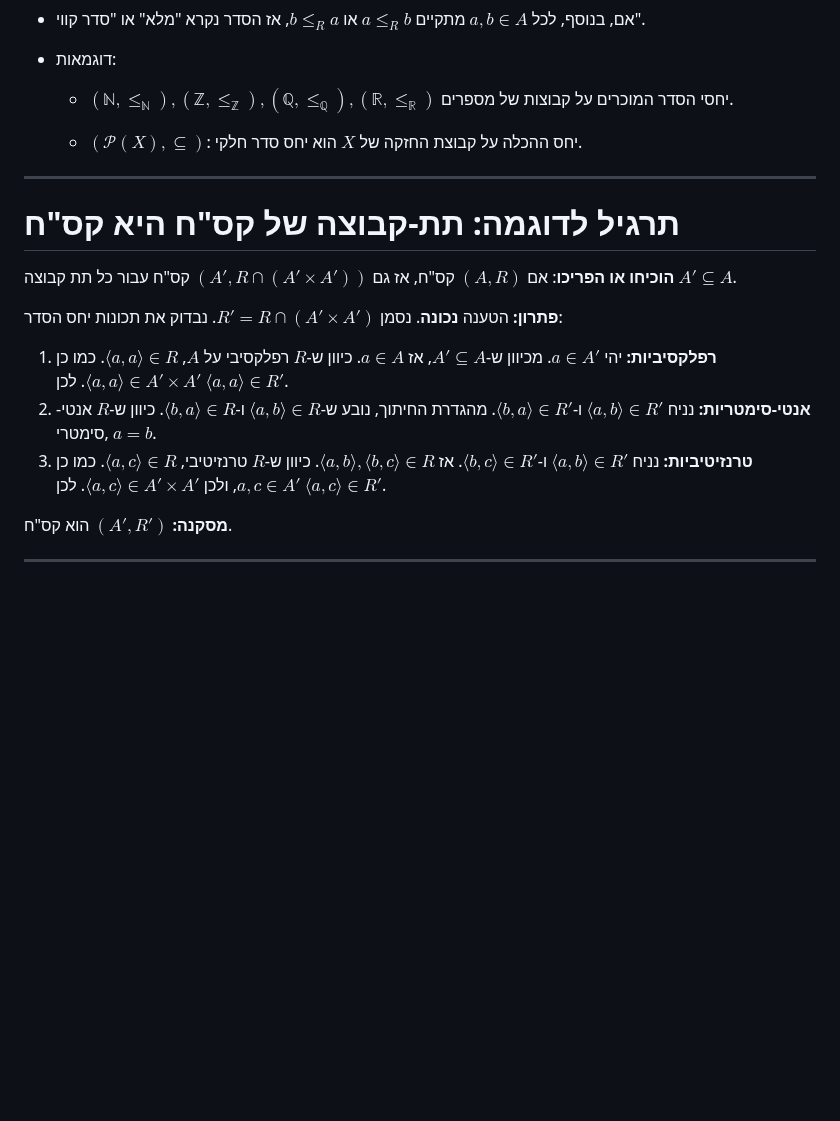
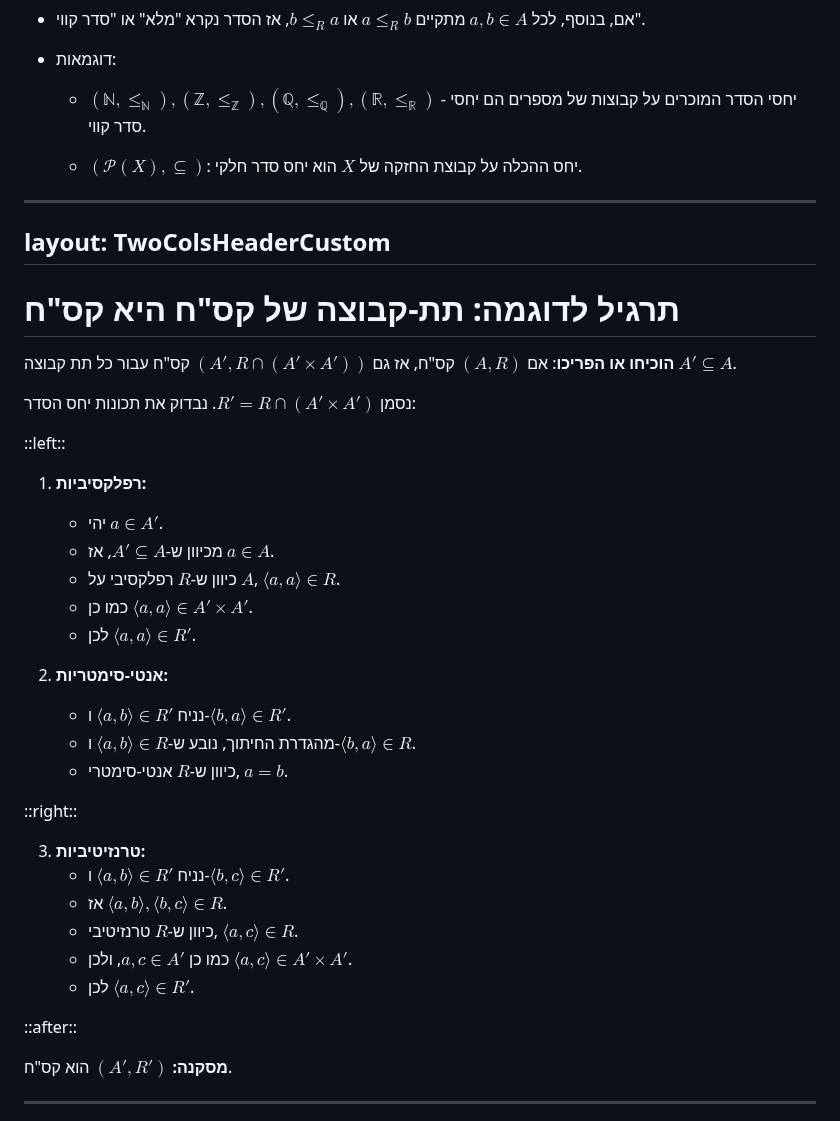
Before and after one commit to geraw/sLogicAndSetTheory2026, a Markdown page: 03-posets.md, the part around one of its changes. Rendered like a GitHub page; blank space fills up the shorter version.

Commit message:
docs: update content for posets.

```diff
--- a/03-posets.md
+++ b/03-posets.md
@@ -55,13 +59,14 @@ section: יחסי סדר
 - אם, בנוסף, לכל $a,b\in A$ מתקיים $a\le_R b$ או $b\le_R a$, אז הסדר נקרא "מלא" או "סדר קווי".
 
 - דוגמאות:
-  - $(\mathbb{N},\le_{\mathbb{N}}), (\mathbb{Z},\le_{\mathbb{Z}}), (\mathbb{Q},\le_{\mathbb{Q}}), (\mathbb{R},\le_{\mathbb{R}})$ יחסי הסדר המוכרים על קבוצות של מספרים.
+  - $(\mathbb{N},\le_{\mathbb{N}}), (\mathbb{Z},\le_{\mathbb{Z}}), (\mathbb{Q},\le_{\mathbb{Q}}), (\mathbb{R},\le_{\mathbb{R}})$ - יחסי הסדר המוכרים על קבוצות של מספרים הם יחסי סדר קווי.
 
   - $(\mathcal{P}(X),\subseteq)$: יחס ההכלה על קבוצת החזקה של $X$ הוא יחס סדר חלקי.
 
 
 ---
-
+layout: TwoColsHeaderCustom
+---
 
 # תרגיל לדוגמה: תת-קבוצה של קס"ח היא קס"ח
 
@@ -69,12 +74,37 @@ section: יחסי סדר
 
 <v-click>
 
-**פתרון:**
-הטענה **נכונה**.
 נסמן $R' = R \cap (A' \times A')$. נבדוק את תכונות יחס הסדר:
-1. **רפלקסיביות:** יהי $a \in A'$. מכיוון ש-$A' \subseteq A$, אז $a \in A$. כיוון ש-$R$ רפלקסיבי על $A$, $\langle a,a \rangle \in R$. כמו כן $\langle a,a \rangle \in A' \times A'$. לכן $\langle a,a \rangle \in R'$.
-2. **אנטי-סימטריות:** נניח $\langle a,b \rangle \in R'$ ו-$\langle b,a \rangle \in R'$. מהגדרת החיתוך, נובע ש-$\langle a,b \rangle \in R$ ו-$\langle b,a \rangle \in R$. כיוון ש-$R$ אנטי-סימטרי, $a=b$.
-3. **טרנזיטיביות:** נניח $\langle a,b \rangle \in R'$ ו-$\langle b,c \rangle \in R'$. אז $\langle a,b \rangle, \langle b,c \rangle \in R$. כיוון ש-$R$ טרנזיטיבי, $\langle a,c \rangle \in R$. כמו כן $a,c \in A'$, ולכן $\langle a,c \rangle \in A' \times A'$. לכן $\langle a,c \rangle \in R'$.
+</v-click>
+
+::left::
+<v-click>
+
+1. **רפלקסיביות:**
+   - יהי $a \in A'$.
+   - מכיוון ש-$A' \subseteq A$, אז $a \in A$.
+   - כיוון ש-$R$ רפלקסיבי על $A$, $\langle a,a \rangle \in R$.
+   - כמו כן $\langle a,a \rangle \in A' \times A'$.
+   - לכן $\langle a,a \rangle \in R'$.
+
+2. **אנטי-סימטריות:**
+   - נניח $\langle a,b \rangle \in R'$ ו-$\langle b,a \rangle \in R'$.
+   - מהגדרת החיתוך, נובע ש-$\langle a,b \rangle \in R$ ו-$\langle b,a \rangle \in R$.
+   - כיוון ש-$R$ אנטי-סימטרי, $a=b$.
+</v-click>
+
+::right::
+<v-click>
+
+3. **טרנזיטיביות:**
+   - נניח $\langle a,b \rangle \in R'$ ו-$\langle b,c \rangle \in R'$.
+   - אז $\langle a,b \rangle, \langle b,c \rangle \in R$.
+   - כיוון ש-$R$ טרנזיטיבי, $\langle a,c \rangle \in R$.
+   - כמו כן $a,c \in A'$, ולכן $\langle a,c \rangle \in A' \times A'$.
+   - לכן $\langle a,c \rangle \in R'$.
+</v-click>
+
+::after::
 
 **מסקנה:** $(A', R')$ הוא קס"ח.
 
```
Also changed, not shown: other parts of 03-posets.md (+5 -2 lines).
